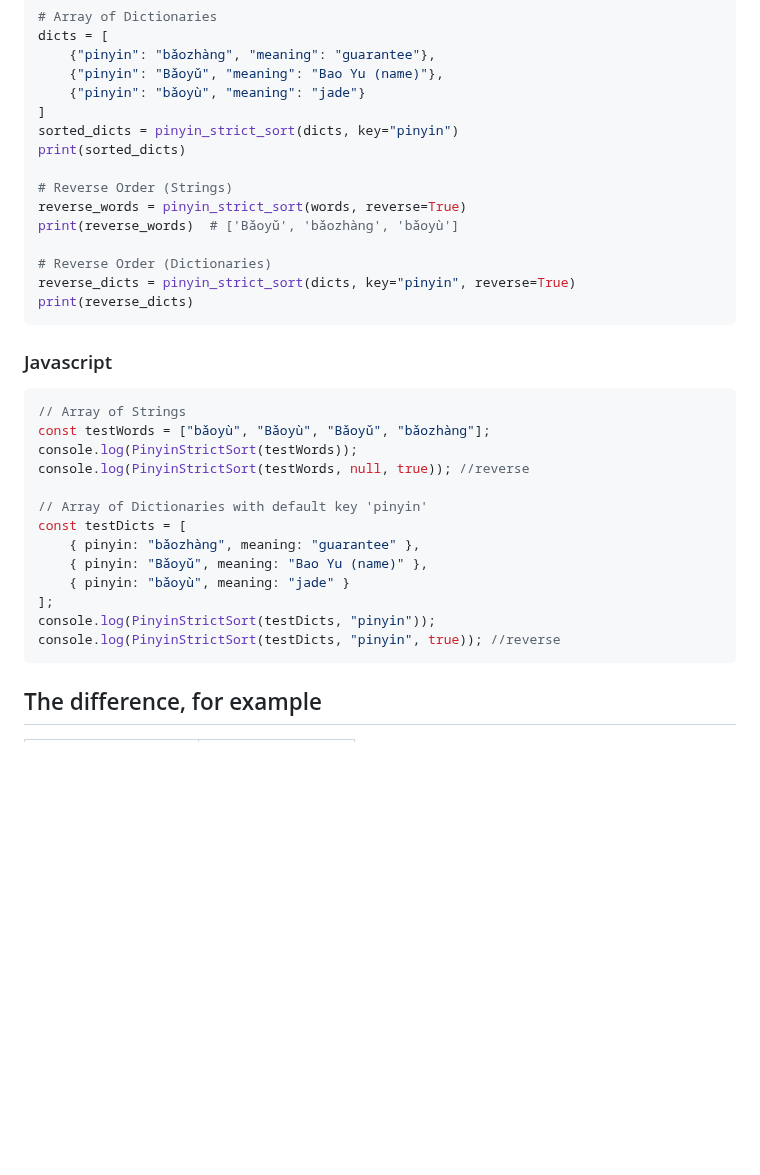
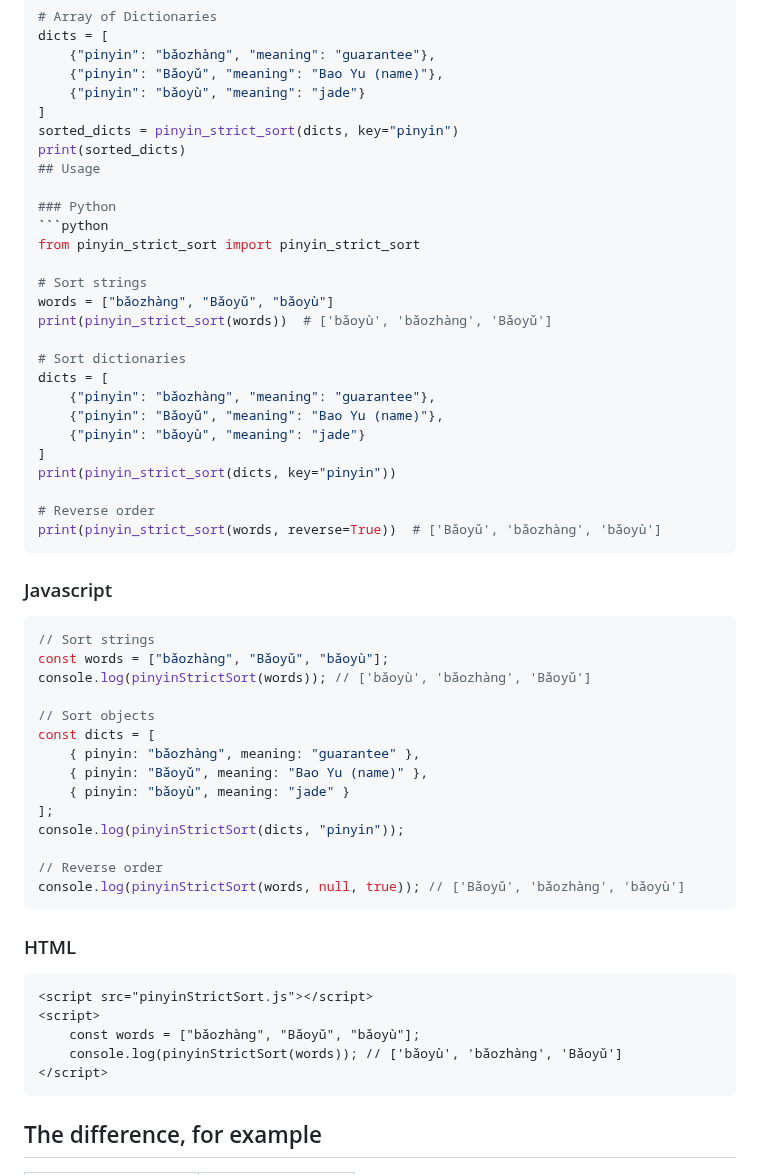
Before and after one commit to alfons/PinyinStrictSort, a Markdown page: readme.md, the part around the change. Drawn GitHub-style; blank space fills up the shorter version.

````diff
--- a/readme.md
+++ b/readme.md
@@ -59,32 +59,54 @@ dicts = [
 ]
 sorted_dicts = pinyin_strict_sort(dicts, key="pinyin")
 print(sorted_dicts)
+## Usage
 
-# Reverse Order (Strings)
-reverse_words = pinyin_strict_sort(words, reverse=True)
-print(reverse_words)  # ['Bǎoyǔ', 'bǎozhàng', 'bǎoyù']
+### Python
+```python
+from pinyin_strict_sort import pinyin_strict_sort
 
-# Reverse Order (Dictionaries)
-reverse_dicts = pinyin_strict_sort(dicts, key="pinyin", reverse=True)
-print(reverse_dicts)
+# Sort strings
+words = ["bǎozhàng", "Bǎoyǔ", "bǎoyù"]
+print(pinyin_strict_sort(words))  # ['bǎoyù', 'bǎozhàng', 'Bǎoyǔ']
+
+# Sort dictionaries
+dicts = [
+    {"pinyin": "bǎozhàng", "meaning": "guarantee"},
+    {"pinyin": "Bǎoyǔ", "meaning": "Bao Yu (name)"},
+    {"pinyin": "bǎoyù", "meaning": "jade"}
+]
+print(pinyin_strict_sort(dicts, key="pinyin"))
+
+# Reverse order
+print(pinyin_strict_sort(words, reverse=True))  # ['Bǎoyǔ', 'bǎozhàng', 'bǎoyù']
 ```
 
 ### Javascript
 
 ```javascript
-// Array of Strings
-const testWords = ["bǎoyù", "Bǎoyù", "Bǎoyǔ", "bǎozhàng"];
-console.log(PinyinStrictSort(testWords));
-console.log(PinyinStrictSort(testWords, null, true)); //reverse
+// Sort strings
+const words = ["bǎozhàng", "Bǎoyǔ", "bǎoyù"];
+console.log(pinyinStrictSort(words)); // ['bǎoyù', 'bǎozhàng', 'Bǎoyǔ']
 
-// Array of Dictionaries with default key 'pinyin'
-const testDicts = [
+// Sort objects
+const dicts = [
     { pinyin: "bǎozhàng", meaning: "guarantee" },
     { pinyin: "Bǎoyǔ", meaning: "Bao Yu (name)" },
     { pinyin: "bǎoyù", meaning: "jade" }
 ];
-console.log(PinyinStrictSort(testDicts, "pinyin"));
-console.log(PinyinStrictSort(testDicts, "pinyin", true)); //reverse
+console.log(pinyinStrictSort(dicts, "pinyin"));
+
+// Reverse order
+console.log(pinyinStrictSort(words, null, true)); // ['Bǎoyǔ', 'bǎozhàng', 'bǎoyù']
+```
+
+### HTML
+```html
+<script src="pinyinStrictSort.js"></script>
+<script>
+    const words = ["bǎozhàng", "Bǎoyǔ", "bǎoyù"];
+    console.log(pinyinStrictSort(words)); // ['bǎoyù', 'bǎozhàng', 'Bǎoyǔ']
+</script>
 ```
 
 ## The difference, for example
````
